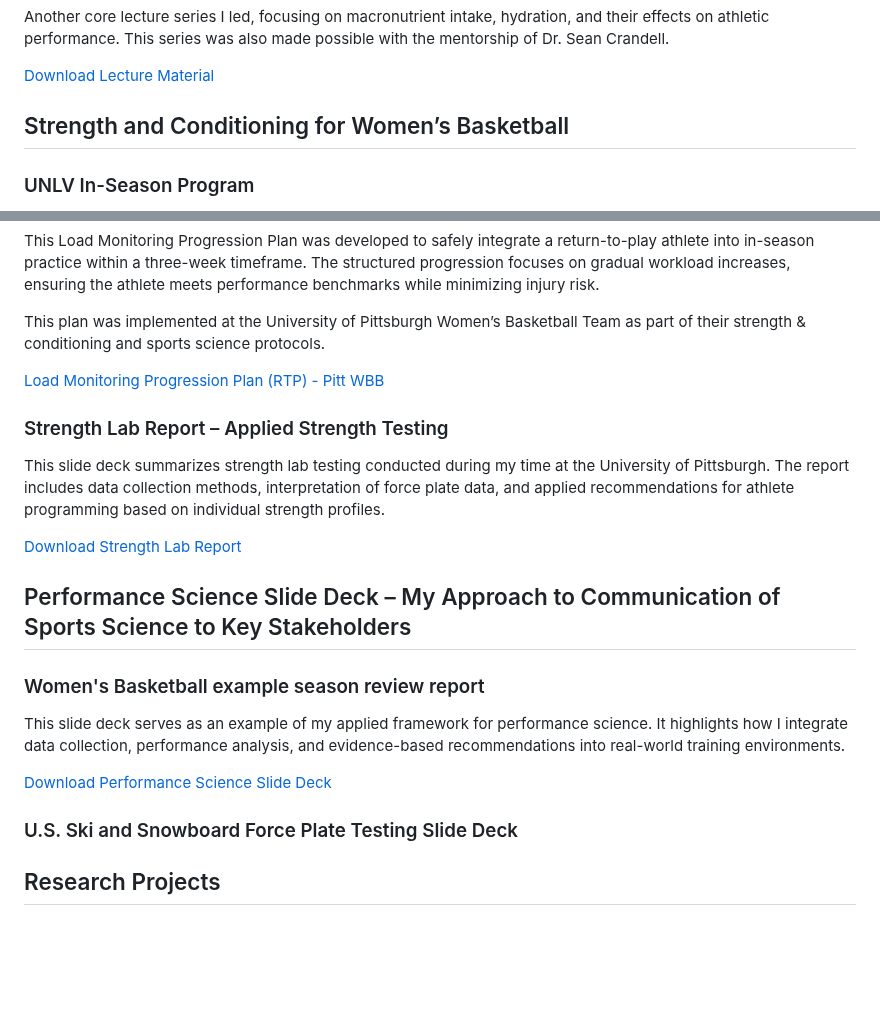
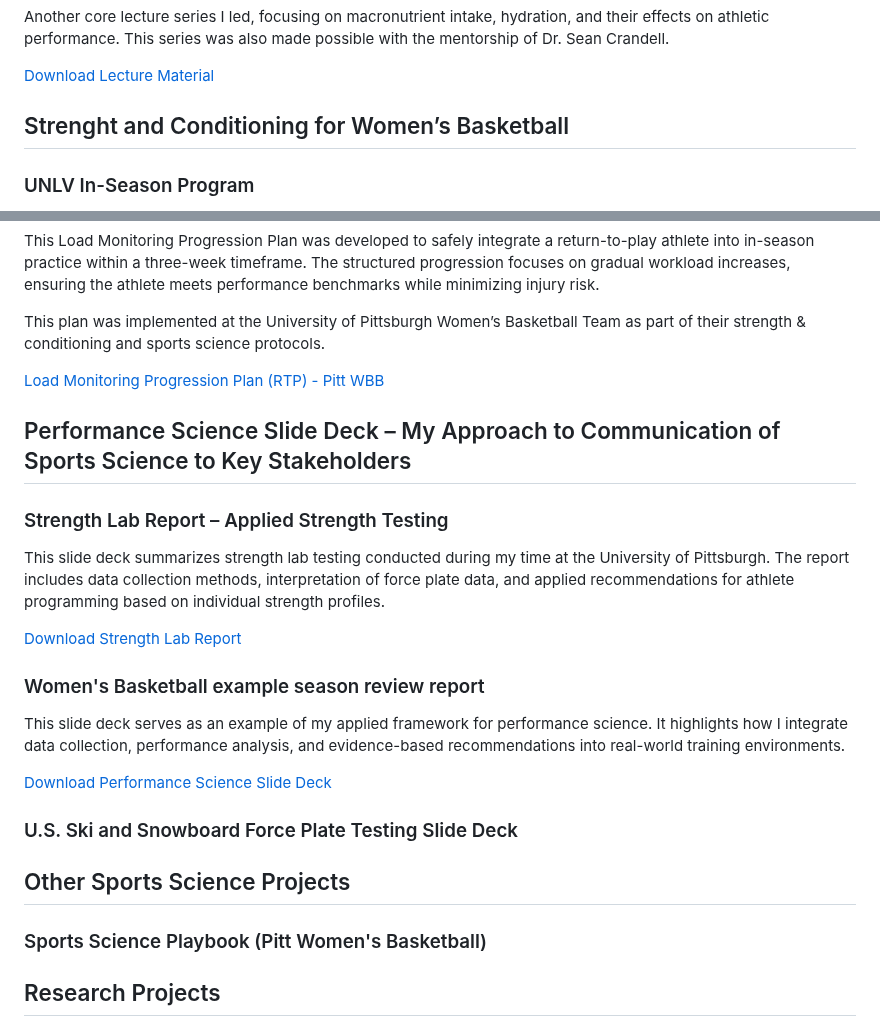
Before and after one commit to kyac21/Professional-Portfolio-, a Markdown page: README.md, 2 parts joined by grey strips. Drawn GitHub-style; blank space fills up the shorter version.

```diff
--- a/README.md
+++ b/README.md
@@ -47,7 +47,7 @@ Another core lecture series I led, focusing on macronutrient intake, hydration,
 
 [Download Lecture Material](./17.KA_CH_17b_Nutrition_for_sport_copy.pdf?raw=true)
 
-## Strength and Conditioning for Women’s Basketball
+## Strenght and Conditioning for Women’s Basketball
 ### UNLV In-Season Program
 A comprehensive strength and conditioning program tailored for the UNLV Women’s Basketball team to maintain peak performance during the season.
 
@@ -79,12 +79,13 @@ This plan was implemented at the University of Pittsburgh Women’s Basketball T
 
 [Load Monitoring Progression Plan (RTP) - Pitt WBB](./Load_Monitoring_Progression_Plan_RTP.xlsx?raw=true)
 
+## Performance Science Slide Deck – My Approach to Communication of Sports Science to Key Stakeholders
 ### Strength Lab Report – Applied Strength Testing
 This slide deck summarizes strength lab testing conducted during my time at the University of Pittsburgh. The report includes data collection methods, interpretation of force plate data, and applied recommendations for athlete programming based on individual strength profiles.
 
 [Download Strength Lab Report](./Strength_Lab_Report.pptx?raw=true)
 
-## Performance Science Slide Deck – My Approach to Communication of Sports Science to Key Stakeholders
+
 ### Women's Basketball example season review report
 This slide deck serves as an example of my applied framework for performance science. It highlights how I integrate data collection, performance analysis, and evidence-based recommendations into real-world training environments.
 
@@ -93,6 +94,8 @@ This slide deck serves as an example of my applied framework for performance sci
 ### U.S. Ski and Snowboard Force Plate Testing Slide Deck
 
 
+## Other Sports Science Projects
+### Sports Science Playbook (Pitt Women's Basketball)
 
 
 
```
